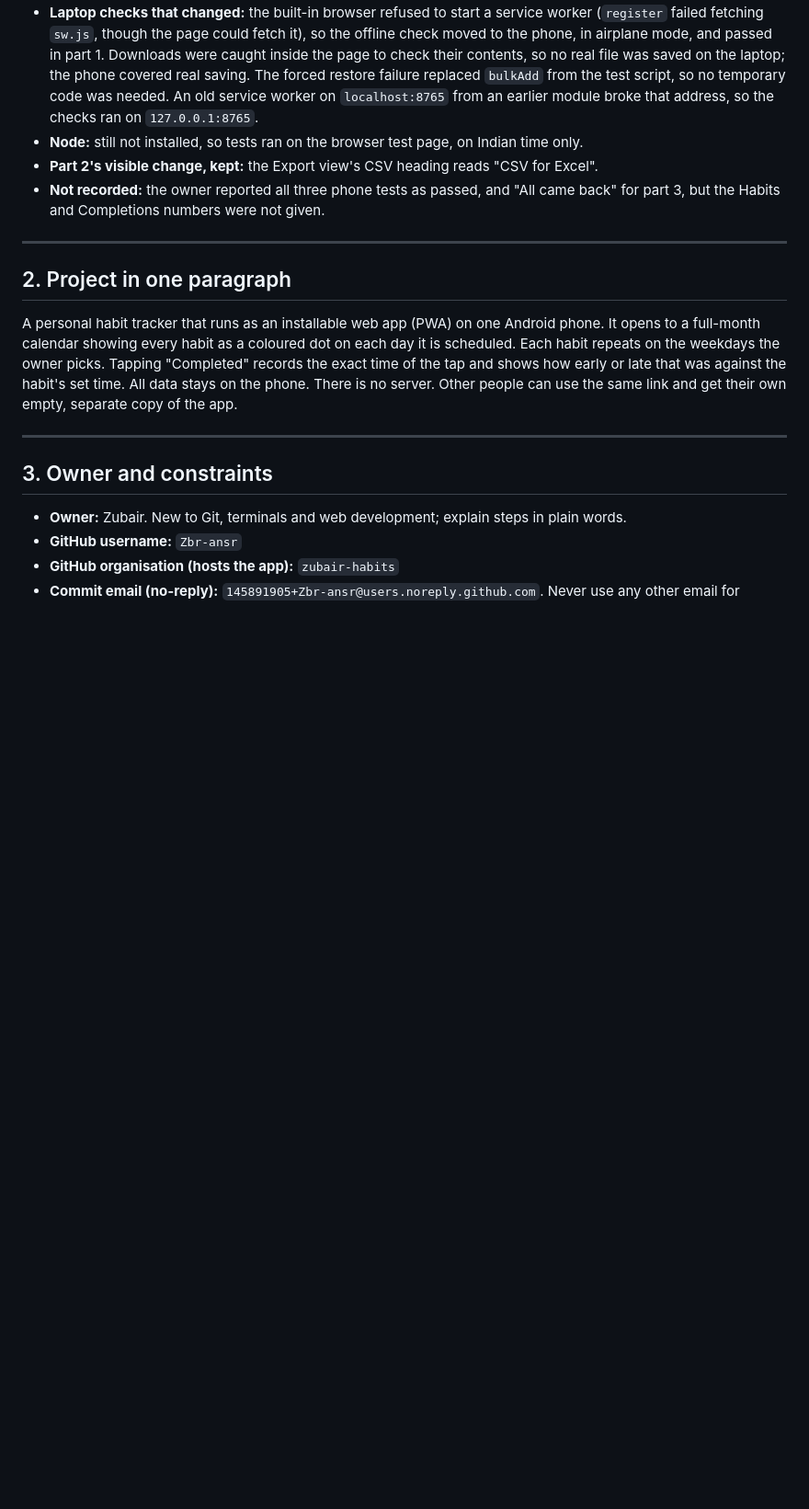
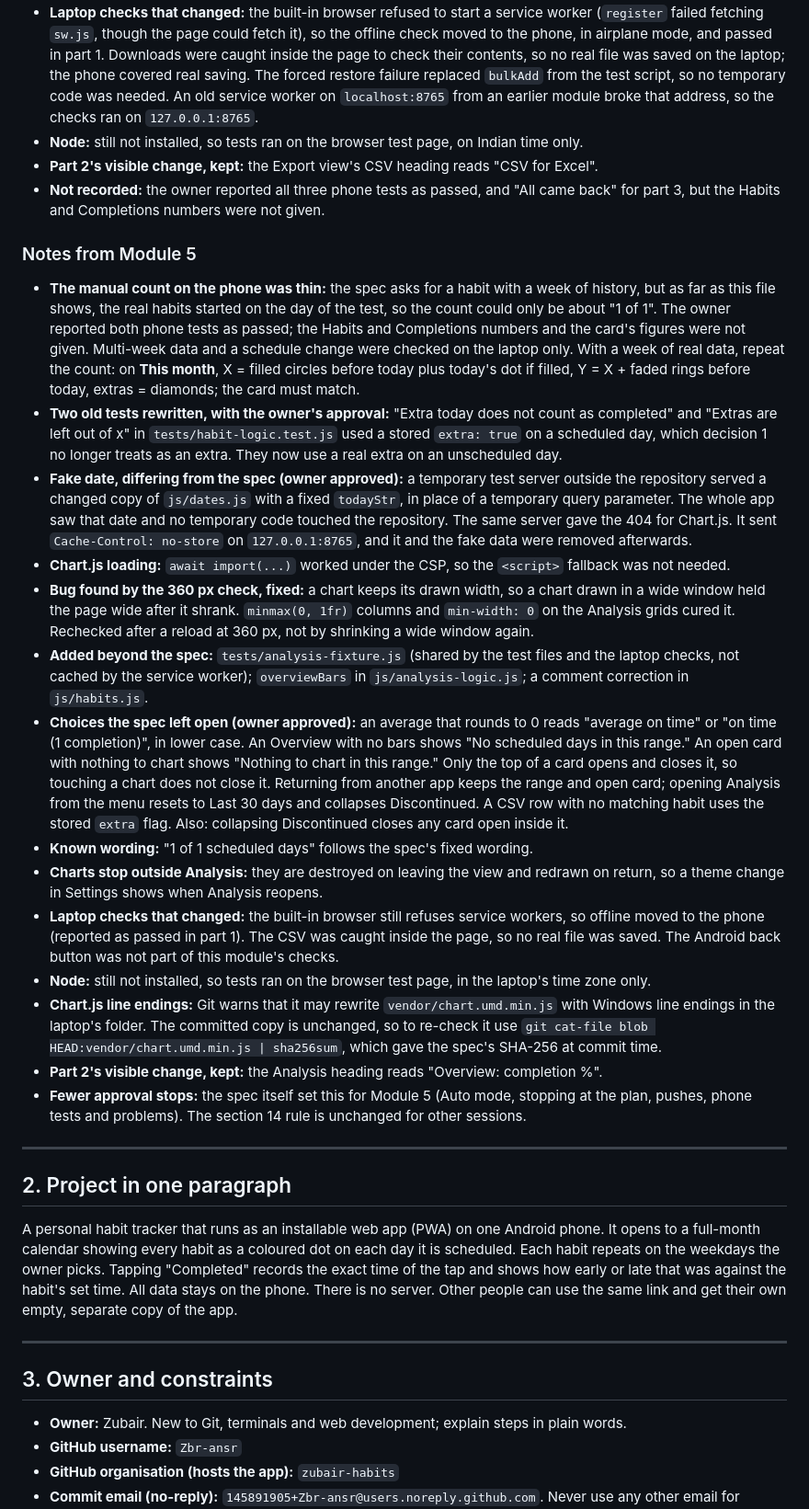
Before and after one commit to zubair-habits/habit-tracker, a Markdown page: CLAUDE.md, the part around one of its changes. Shown at 92% size. Rendered like a GitHub page; blank space fills up the shorter version.

Commit message:
Update status: Module 5 complete, next is Module 6
Co-Authored-By: Claude Opus 5.5 <noreply@anthropic.com>

```diff
--- a/CLAUDE.md
+++ b/CLAUDE.md
@@ -83,6 +85,22 @@ Update the **Status** section at the end of every session.
 - **Node:** still not installed, so tests ran on the browser test page, on Indian time only.
 - **Part 2's visible change, kept:** the Export view's CSV heading reads "CSV for Excel".
 - **Not recorded:** the owner reported all three phone tests as passed, and "All came back" for part 3, but the Habits and Completions numbers were not given.
+
+### Notes from Module 5
+- **The manual count on the phone was thin:** the spec asks for a habit with a week of history, but as far as this file shows, the real habits started on the day of the test, so the count could only be about "1 of 1". The owner reported both phone tests as passed; the Habits and Completions numbers and the card's figures were not given. Multi-week data and a schedule change were checked on the laptop only. With a week of real data, repeat the count: on **This month**, X = filled circles before today plus today's dot if filled, Y = X + faded rings before today, extras = diamonds; the card must match.
+- **Two old tests rewritten, with the owner's approval:** "Extra today does not count as completed" and "Extras are left out of x" in `tests/habit-logic.test.js` used a stored `extra: true` on a scheduled day, which decision 1 no longer treats as an extra. They now use a real extra on an unscheduled day.
+- **Fake date, differing from the spec (owner approved):** a temporary test server outside the repository served a changed copy of `js/dates.js` with a fixed `todayStr`, in place of a temporary query parameter. The whole app saw that date and no temporary code touched the repository. The same server gave the 404 for Chart.js. It sent `Cache-Control: no-store` on `127.0.0.1:8765`, and it and the fake data were removed afterwards.
+- **Chart.js loading:** `await import(...)` worked under the CSP, so the `<script>` fallback was not needed.
+- **Bug found by the 360 px check, fixed:** a chart keeps its drawn width, so a chart drawn in a wide window held the page wide after it shrank. `minmax(0, 1fr)` columns and `min-width: 0` on the Analysis grids cured it. Rechecked after a reload at 360 px, not by shrinking a wide window again.
+- **Added beyond the spec:** `tests/analysis-fixture.js` (shared by the test files and the laptop checks, not cached by the service worker); `overviewBars` in `js/analysis-logic.js`; a comment correction in `js/habits.js`.
+- **Choices the spec left open (owner approved):** an average that rounds to 0 reads "average on time" or "on time (1 completion)", in lower case. An Overview with no bars shows "No scheduled days in this range." An open card with nothing to chart shows "Nothing to chart in this range." Only the top of a card opens and closes it, so touching a chart does not close it. Returning from another app keeps the range and open card; opening Analysis from the menu resets to Last 30 days and collapses Discontinued. A CSV row with no matching habit uses the stored `extra` flag. Also: collapsing Discontinued closes any card open inside it.
+- **Known wording:** "1 of 1 scheduled days" follows the spec's fixed wording.
+- **Charts stop outside Analysis:** they are destroyed on leaving the view and redrawn on return, so a theme change in Settings shows when Analysis reopens.
+- **Laptop checks that changed:** the built-in browser still refuses service workers, so offline moved to the phone (reported as passed in part 1). The CSV was caught inside the page, so no real file was saved. The Android back button was not part of this module's checks.
+- **Node:** still not installed, so tests ran on the browser test page, in the laptop's time zone only.
+- **Chart.js line endings:** Git warns that it may rewrite `vendor/chart.umd.min.js` with Windows line endings in the laptop's folder. The committed copy is unchanged, so to re-check it use `git cat-file blob HEAD:vendor/chart.umd.min.js | sha256sum`, which gave the spec's SHA-256 at commit time.
+- **Part 2's visible change, kept:** the Analysis heading reads "Overview: completion %".
+- **Fewer approval stops:** the spec itself set this for Module 5 (Auto mode, stopping at the plan, pushes, phone tests and problems). The section 14 rule is unchanged for other sessions.
 
 ---
 
```
Also changed, not shown: other parts of CLAUDE.md (+5 -3 lines).
